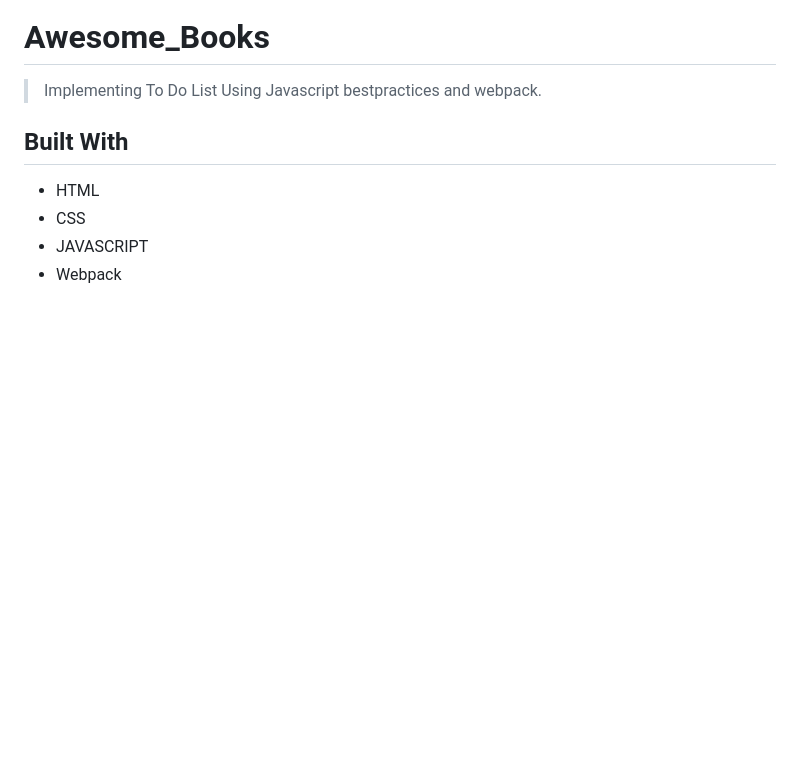
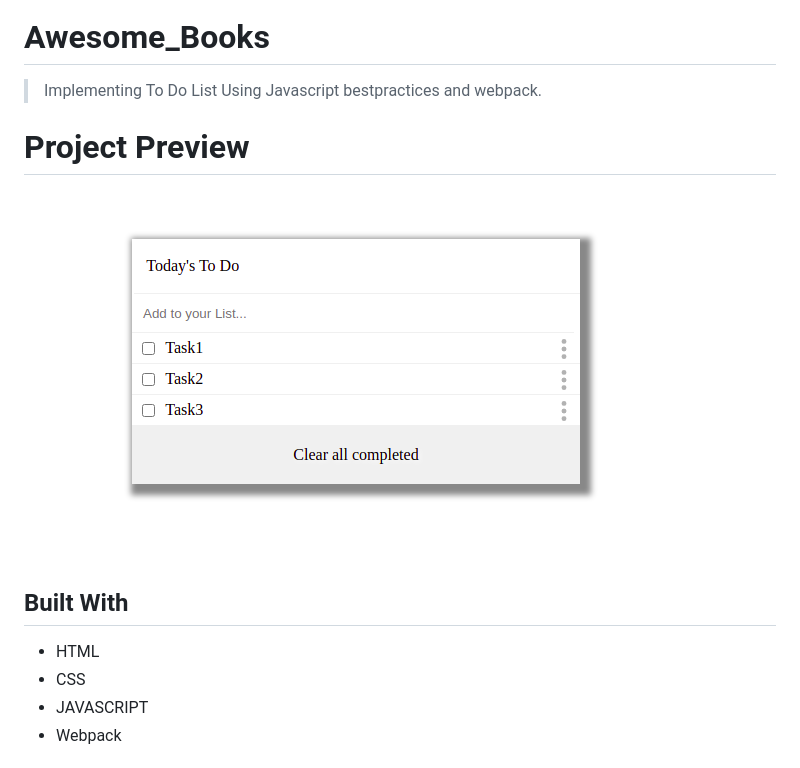
Before and after one commit to Abdona/ToDoList, a Markdown page: README.md, the part around the change. Drawn GitHub-style; pictures changed too: ToDoList.png (added); blank space fills up the shorter version.

```diff
--- a/README.md
+++ b/README.md
@@ -1,6 +1,10 @@
 # Awesome_Books
 
 > Implementing To Do List Using Javascript bestpractices and webpack.
+
+
+# Project Preview
+![ToDo List preview](ToDoList.png)
 
 ## Built With
 
```
